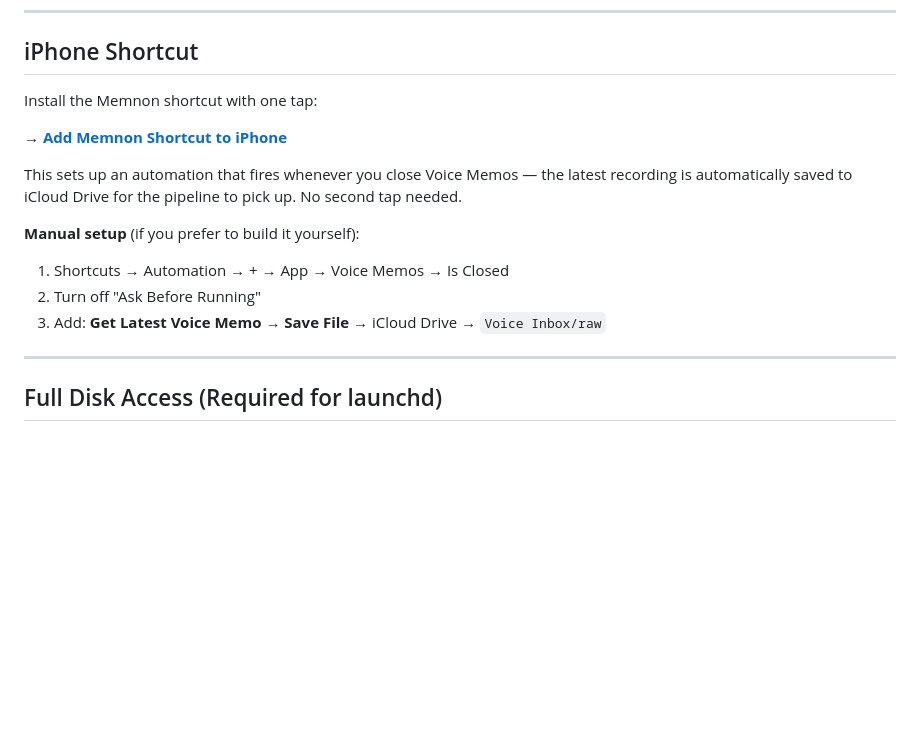
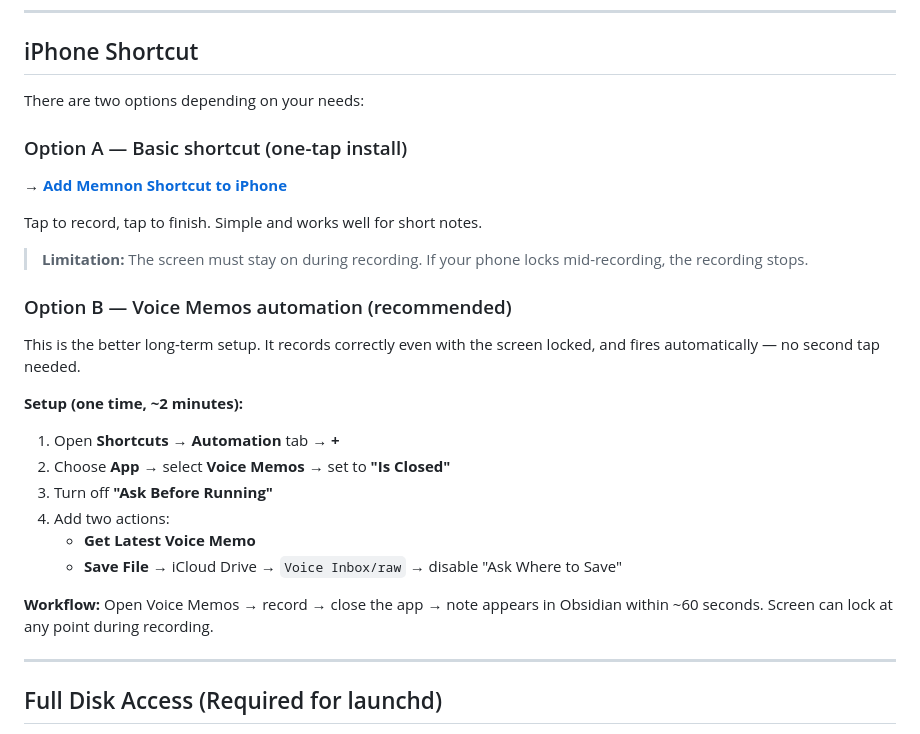
Before and after one commit to eitanfire/memnon, a Markdown page: README.md, the part around the change. Drawn GitHub-style; blank space fills up the shorter version.

Commit message:
Clarify iPhone shortcut options — add Voice Memos automation as recommended path

```diff
--- a/README.md
+++ b/README.md
@@ -130,16 +130,29 @@ python3 src/voice_pipeline.py validate --config config.json
 
 ## iPhone Shortcut
 
-Install the Memnon shortcut with one tap:
+There are two options depending on your needs:
+
+### Option A — Basic shortcut (one-tap install)
 
 **→ [Add Memnon Shortcut to iPhone](https://www.icloud.com/shortcuts/cab77846ad984a23b50b1c38029565f9)**
 
-This sets up an automation that fires whenever you close Voice Memos — the latest recording is automatically saved to iCloud Drive for the pipeline to pick up. No second tap needed.
+Tap to record, tap to finish. Simple and works well for short notes.
 
-**Manual setup** (if you prefer to build it yourself):
-1. Shortcuts → Automation → + → App → Voice Memos → Is Closed
-2. Turn off "Ask Before Running"
-3. Add: **Get Latest Voice Memo** → **Save File** → iCloud Drive → `Voice Inbox/raw`
+> **Limitation:** The screen must stay on during recording. If your phone locks mid-recording, the recording stops.
+
+### Option B — Voice Memos automation (recommended)
+
+This is the better long-term setup. It records correctly even with the screen locked, and fires automatically — no second tap needed.
+
+**Setup (one time, ~2 minutes):**
+1. Open **Shortcuts** → **Automation** tab → **+**
+2. Choose **App** → select **Voice Memos** → set to **"Is Closed"**
+3. Turn off **"Ask Before Running"**
+4. Add two actions:
+   - **Get Latest Voice Memo**
+   - **Save File** → iCloud Drive → `Voice Inbox/raw` → disable "Ask Where to Save"
+
+**Workflow:** Open Voice Memos → record → close the app → note appears in Obsidian within ~60 seconds. Screen can lock at any point during recording.
 
 ---
 
```
